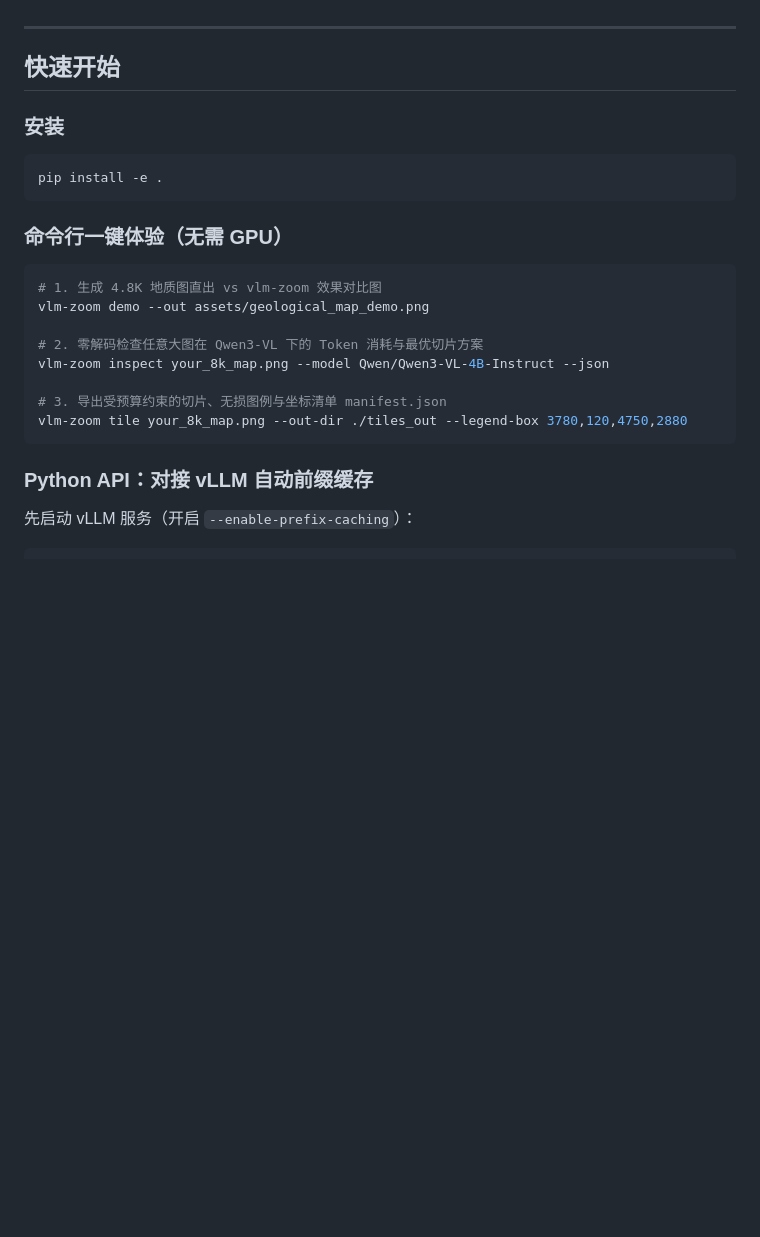
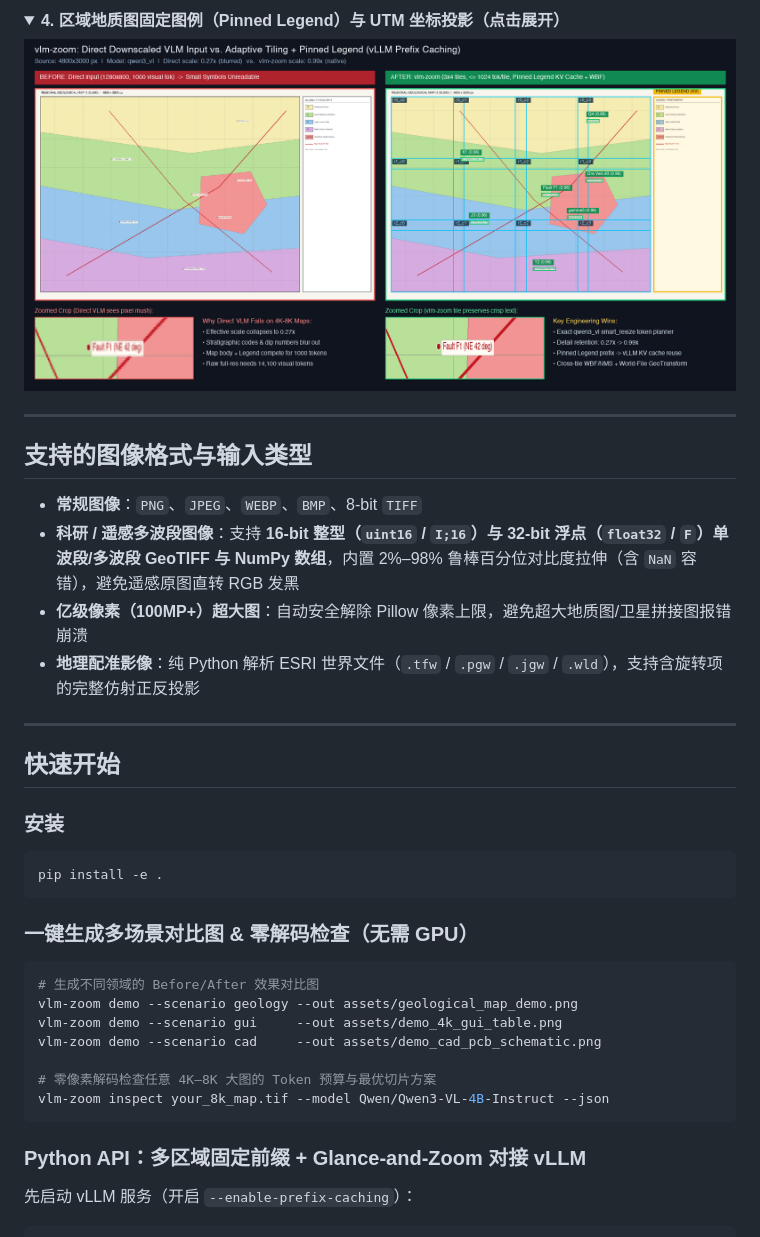
Before and after one commit to ca33-zx/vlm-zoom, a Markdown page: README_CN.md, the part around one of its changes. Rendered like a GitHub page; folded sections open; blank space fills up the shorter version.

````diff
--- a/README_CN.md
+++ b/README_CN.md
@@ -44,3 +46,18 @@
+<details>
+<summary><b>4. 区域地质图固定图例（Pinned Legend）与 UTM 坐标投影（点击展开）</b></summary>
+
+![区域地质图固定图例对比](assets/geological_map_demo.png)
+
+</details>
+
+---
+
+## 支持的图像格式与输入类型
+
+- **常规图像**：`PNG`、`JPEG`、`WEBP`、`BMP`、8-bit `TIFF`
+- **科研 / 遥感多波段图像**：支持 **16-bit 整型（`uint16` / `I;16`）与 32-bit 浮点（`float32` / `F`）单波段/多波段 GeoTIFF 与 NumPy 数组**，内置 2%–98% 鲁棒百分位对比度拉伸（含 `NaN` 容错），避免遥感原图直转 RGB 发黑
+- **亿级像素（100MP+）超大图**：自动安全解除 Pillow 像素上限，避免超大地质图/卫星拼接图报错崩溃
+- **地理配准影像**：纯 Python 解析 ESRI 世界文件（`.tfw` / `.pgw` / `.jgw` / `.wld`），支持含旋转项的完整仿射正反投影
 
 ---
 
@@ -52,20 +69,19 @@
 pip install -e .
 ```
 
-### 命令行一键体验（无需 GPU）
+### 一键生成多场景对比图 & 零解码检查（无需 GPU）
 
 ```bash
-# 1. 生成 4.8K 地质图直出 vs vlm-zoom 效果对比图
-vlm-zoom demo --out assets/geological_map_demo.png
+# 生成不同领域的 Before/After 效果对比图
+vlm-zoom demo --scenario geology --out assets/geological_map_demo.png
+vlm-zoom demo --scenario gui     --out assets/demo_4k_gui_table.png
+vlm-zoom demo --scenario cad     --out assets/demo_cad_pcb_schematic.png
 
-# 2. 零解码检查任意大图在 Qwen3-VL 下的 Token 消耗与最优切片方案
-vlm-zoom inspect your_8k_map.png --model Qwen/Qwen3-VL-4B-Instruct --json
-
-# 3. 导出受预算约束的切片、无损图例与坐标清单 manifest.json
-vlm-zoom tile your_8k_map.png --out-dir ./tiles_out --legend-box 3780,120,4750,2880
+# 零像素解码检查任意 4K–8K 大图的 Token 预算与最优切片方案
+vlm-zoom inspect your_8k_map.tif --model Qwen/Qwen3-VL-4B-Instruct --json
 ```
 
-### Python API：对接 vLLM 自动前缀缓存
+### Python API：多区域固定前缀 + Glance-and-Zoom 对接 vLLM
 
 先启动 vLLM 服务（开启 `--enable-prefix-caching`）：
 
````
Also changed, not shown: other parts of README_CN.md (+36 -26 lines), assets/demo_4k_gui_table.png (added), assets/demo_cad_pcb_schematic.png (added), 13 other files.
